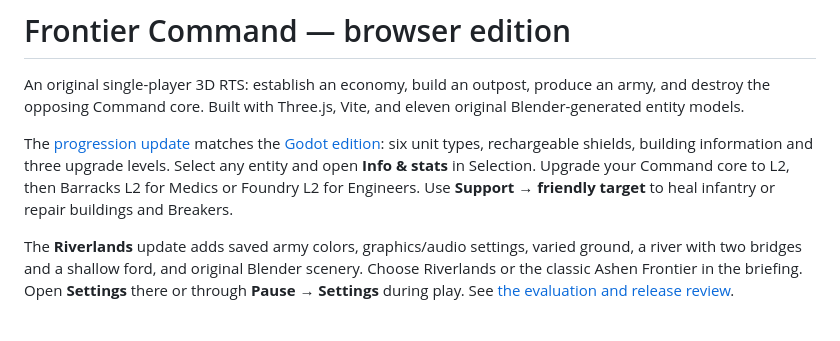
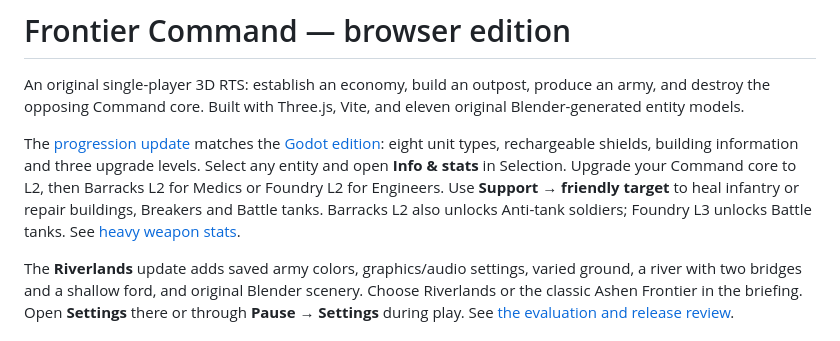
Before and after one commit to buicongnguyen/3d_astra, a Markdown page: github-io/README.md, the part around the change. Drawn GitHub-style.

Commit message:
Document the eight-unit roster and heavy weapon unlocks [skip ci]

```diff
--- a/github-io/README.md
+++ b/github-io/README.md
@@ -2,7 +2,7 @@
 
 An original single-player 3D RTS: establish an economy, build an outpost, produce an army, and destroy the opposing Command core. Built with Three.js, Vite, and eleven original Blender-generated entity models.
 
-The [progression update](PROGRESSION_PLAN.md) matches the [Godot edition](https://buicongnguyen.github.io/3d_astra_godot/): six unit types, rechargeable shields, building information and three upgrade levels. Select any entity and open **Info & stats** in Selection. Upgrade your Command core to L2, then Barracks L2 for Medics or Foundry L2 for Engineers. Use **Support → friendly target** to heal infantry or repair buildings and Breakers.
+The [progression update](PROGRESSION_PLAN.md) matches the [Godot edition](https://buicongnguyen.github.io/3d_astra_godot/): eight unit types, rechargeable shields, building information and three upgrade levels. Select any entity and open **Info & stats** in Selection. Upgrade your Command core to L2, then Barracks L2 for Medics or Foundry L2 for Engineers. Use **Support → friendly target** to heal infantry or repair buildings, Breakers and Battle tanks. Barracks L2 also unlocks Anti-tank soldiers; Foundry L3 unlocks Battle tanks. See [heavy weapon stats](docs/HEAVY_WEAPONS.md).
 
 The **Riverlands** update adds saved army colors, graphics/audio settings, varied ground, a river with two bridges and a shallow ford, and original Blender scenery. Choose Riverlands or the classic Ashen Frontier in the briefing. Open **Settings** there or through **Pause → Settings** during play. See [the evaluation and release review](EVALUATION_AND_RELEASE.md).
 
```
